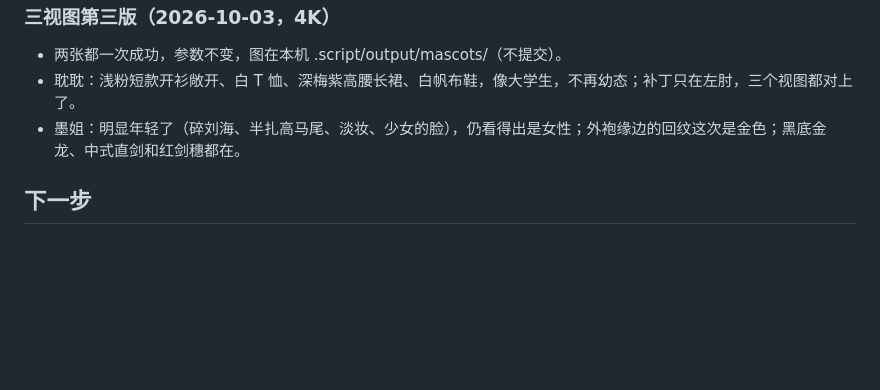
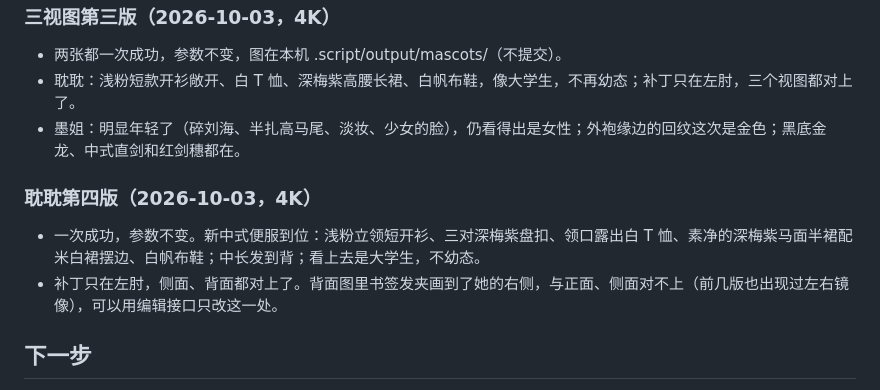
Before and after one commit to MoYeRanqianzhi/DanMoNovel, a Markdown page: .agents/plan/2026-10-02-mascots.md, the part around the change. Rendered like a GitHub page; blank space fills up the shorter version.

Commit message:
docs(agents): 记下耽耽第四版三视图的结果

```diff
--- a/.agents/plan/2026-10-02-mascots.md
+++ b/.agents/plan/2026-10-02-mascots.md
@@ -66,6 +66,11 @@
 - 耽耽：浅粉短款开衫敞开、白 T 恤、深梅紫高腰长裙、白帆布鞋，像大学生，不再幼态；补丁只在左肘，三个视图都对上了。
 - 墨姐：明显年轻了（碎刘海、半扎高马尾、淡妆、少女的脸），仍看得出是女性；外袍缘边的回纹这次是金色；黑底金龙、中式直剑和红剑穗都在。
 
+### 耽耽第四版（2026-10-03，4K）
+
+- 一次成功，参数不变。新中式便服到位：浅粉立领短开衫、三对深梅紫盘扣、领口露出白 T 恤、素净的深梅紫马面半裙配米白裙摆边、白帆布鞋；中长发到背；看上去是大学生，不幼态。
+- 补丁只在左肘，侧面、背面都对上了。背面图里书签发夹画到了她的右侧，与正面、侧面对不上（前几版也出现过左右镜像），可以用编辑接口只改这一处。
+
 ## 下一步
 
 - 耽耽第四版、墨姐第三版的三视图（4K）给用户看，按验收清单核对；用户确认后把我补的外形细节从“没定的”挪到“用户已定”。
```
